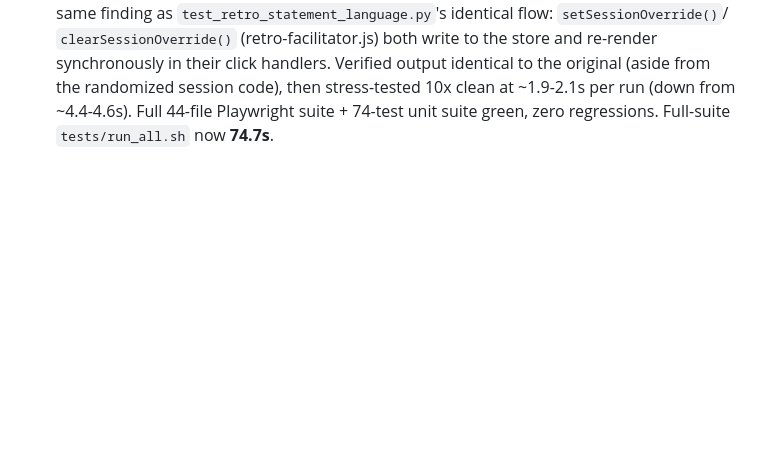
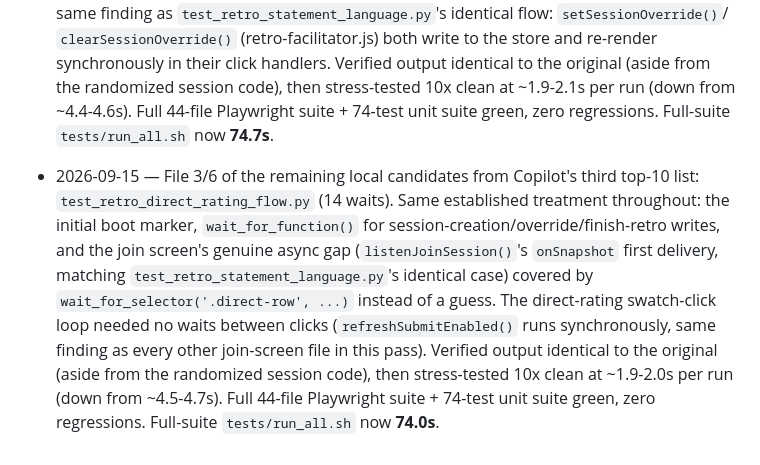
Before and after one commit to kirschilan/team-pulse-survey, a Markdown page: STATUS.md, the part around the change. GitHub-like rendering; blank space fills up the shorter version.

Commit message:
STATUS.md: session log entry for the direct-rating-flow perf pass
Co-Authored-By: Claude Sonnet 5 <noreply@anthropic.com>
Claude-Session: https://claude.ai/code/session_01C9yzM5qJBAxAkd6EDBLqHA

```diff
--- a/STATUS.md
+++ b/STATUS.md
@@ -2048,3 +2048,14 @@ not just in this repo's own tests.
   randomized session code), then stress-tested 10x clean at ~1.9-2.1s per run (down from
   ~4.4-4.6s). Full 44-file Playwright suite + 74-test unit suite green, zero regressions.
   Full-suite `tests/run_all.sh` now **74.7s**.
+- 2026-09-15 — File 3/6 of the remaining local candidates from Copilot's third top-10 list:
+  `test_retro_direct_rating_flow.py` (14 waits). Same established treatment throughout: the initial
+  boot marker, `wait_for_function()` for session-creation/override/finish-retro writes, and the
+  join screen's genuine async gap (`listenJoinSession()`'s `onSnapshot` first delivery, matching
+  `test_retro_statement_language.py`'s identical case) covered by
+  `wait_for_selector('.direct-row', ...)` instead of a guess. The direct-rating swatch-click loop
+  needed no waits between clicks (`refreshSubmitEnabled()` runs synchronously, same finding as
+  every other join-screen file in this pass). Verified output identical to the original (aside from
+  the randomized session code), then stress-tested 10x clean at ~1.9-2.0s per run (down from
+  ~4.5-4.7s). Full 44-file Playwright suite + 74-test unit suite green, zero regressions.
+  Full-suite `tests/run_all.sh` now **74.0s**.
```
